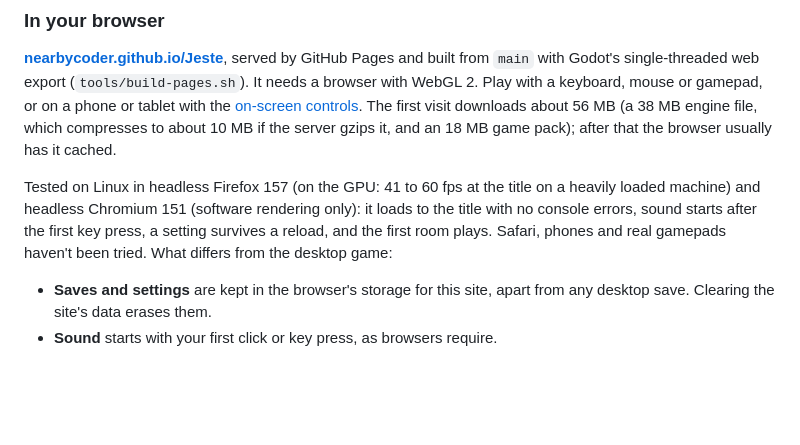
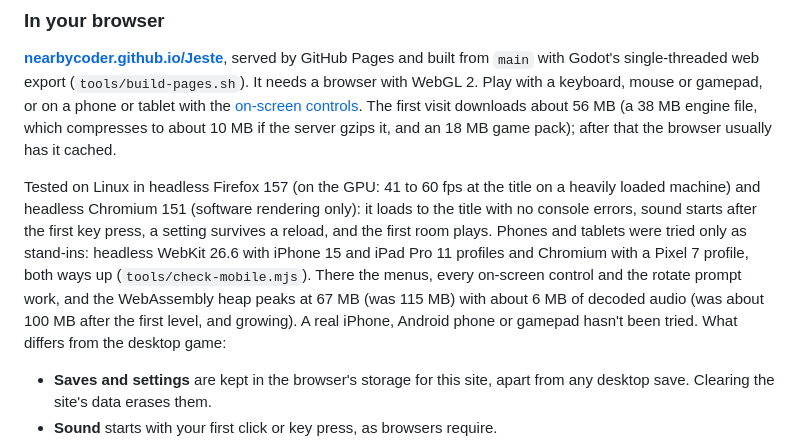
Before and after one commit to nearbycoder/Jeste, a Markdown page: README.md, the part around the change. Rendered like a GitHub page; blank space fills up the shorter version.

Commit message:
README: what the phone and tablet checks found
Co-Authored-By: Claude Opus 5.5 <noreply@anthropic.com>

```diff
--- a/README.md
+++ b/README.md
@@ -253,7 +253,12 @@ the server gzips it, and an 18 MB game pack); after that the browser usually has
 Tested on Linux in headless Firefox 157 (on the GPU: 41 to 60 fps at the title on a heavily
 loaded machine) and headless Chromium 151 (software rendering only): it loads to the title with no console errors, sound
 starts after the first key press, a setting survives a reload, and the first room plays.
-Safari, phones and real gamepads haven't been tried. What differs from the desktop game:
+Phones and tablets were tried only as stand-ins: headless WebKit 26.6 with iPhone 15 and iPad
+Pro 11 profiles and Chromium with a Pixel 7 profile, both ways up (`tools/check-mobile.mjs`).
+There the menus, every on-screen control and the rotate prompt work, and the WebAssembly heap
+peaks at 67 MB (was 115 MB) with about 6 MB of decoded audio (was about 100 MB after the first
+level, and growing). A real iPhone, Android phone or gamepad hasn't been tried. What differs from
+the desktop game:
 
 - **Saves and settings** are kept in the browser's storage for this site, apart from any
   desktop save. Clearing the site's data erases them.
```
